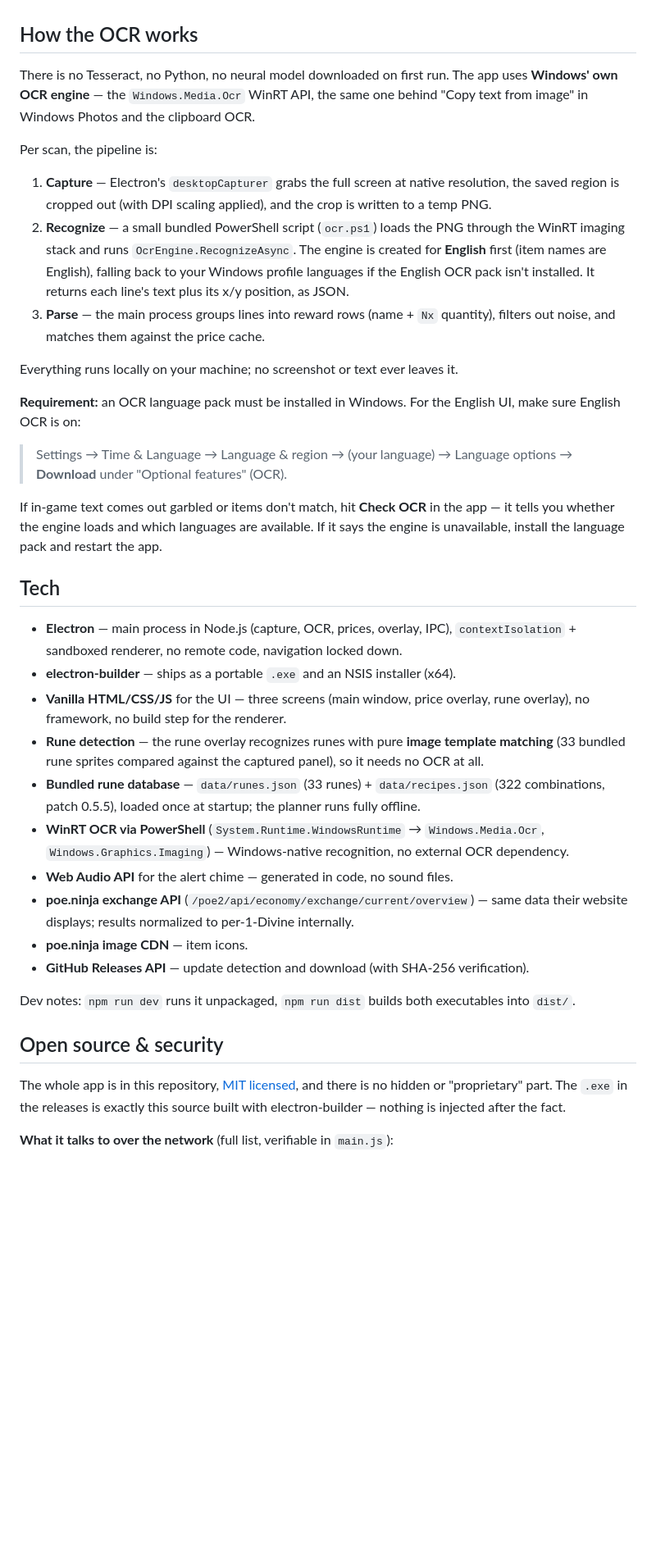
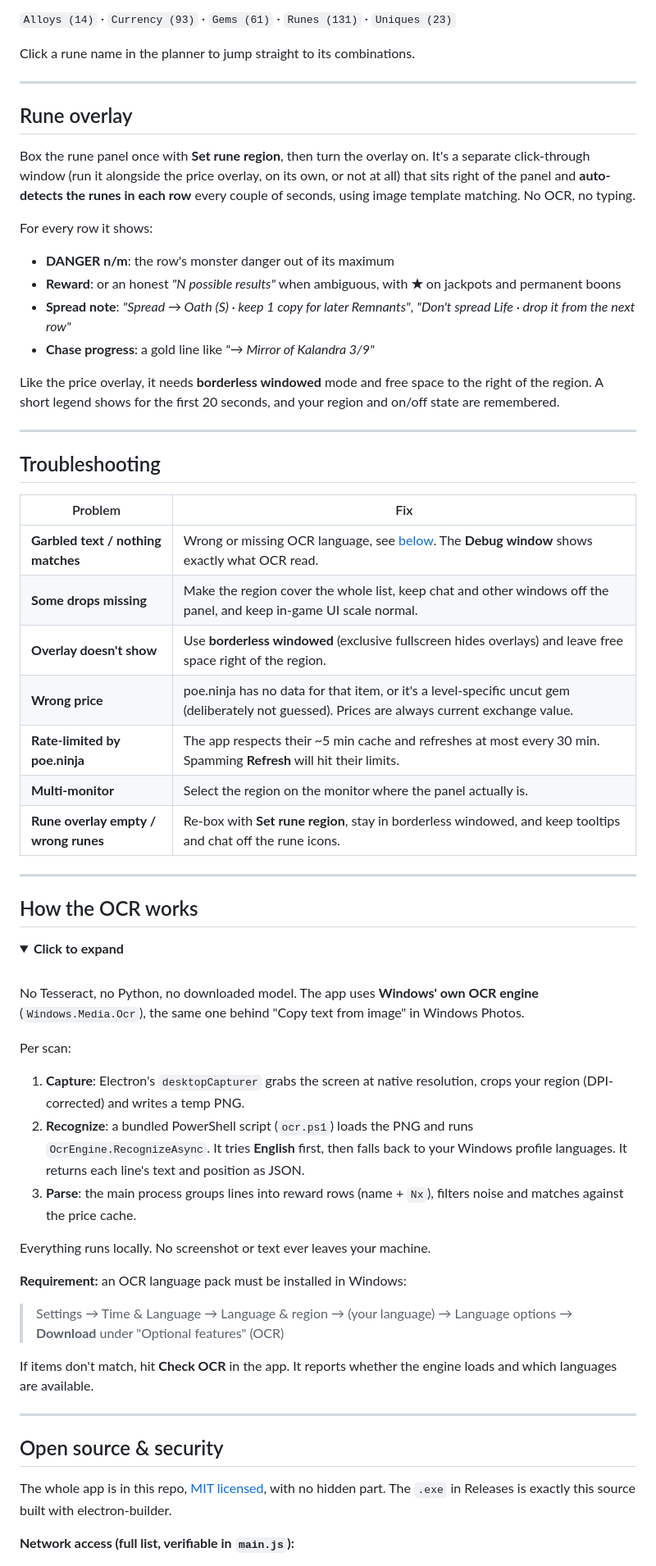
Before and after one commit to iulicafarafrica/PathOfExpedition2, a Markdown page: README.md, the part around one of its changes. Shown at 82% size. GitHub-like rendering; folded sections open; blank space fills up the shorter version.

```diff
--- a/README.md
+++ b/README.md
@@ -100,40 +136,68 @@ Notes:
+`Alloys (14)` · `Currency (93)` · `Gems (61)` · `Runes (131)` · `Uniques (23)`
+
+Click a rune name in the planner to jump straight to its combinations.
+
+---
+
+## Rune overlay
+
+Box the rune panel once with **Set rune region**, then turn the overlay on. It's a separate click-through window (run it alongside the price overlay, on its own, or not at all) that sits right of the panel and **auto-detects the runes in each row** every couple of seconds, using image template matching. No OCR, no typing.
+
+For every row it shows:
+
+- **DANGER n/m**: the row's monster danger out of its maximum
+- **Reward**: or an honest *"N possible results"* when ambiguous, with **★** on jackpots and permanent boons
+- **Spread note**: *"Spread → Oath (S) · keep 1 copy for later Remnants"*, *"Don't spread Life · drop it from the next row"*
+- **Chase progress**: a gold line like *"→ Mirror of Kalandra 3/9"*
+
+Like the price overlay, it needs **borderless windowed** mode and free space to the right of the region. A short legend shows for the first 20 seconds, and your region and on/off state are remembered.
+
+---
+
+## Troubleshooting
+
+| Problem | Fix |
+| --- | --- |
+| **Garbled text / nothing matches** | Wrong or missing OCR language, see [below](#how-the-ocr-works). The **Debug window** shows exactly what OCR read. |
+| **Some drops missing** | Make the region cover the whole list, keep chat and other windows off the panel, and keep in-game UI scale normal. |
+| **Overlay doesn't show** | Use **borderless windowed** (exclusive fullscreen hides overlays) and leave free space right of the region. |
+| **Wrong price** | poe.ninja has no data for that item, or it's a level-specific uncut gem (deliberately not guessed). Prices are always current exchange value. |
+| **Rate-limited by poe.ninja** | The app respects their ~5 min cache and refreshes at most every 30 min. Spamming **Refresh** will hit their limits. |
+| **Multi-monitor** | Select the region on the monitor where the panel actually is. |
+| **Rune overlay empty / wrong runes** | Re-box with **Set rune region**, stay in borderless windowed, and keep tooltips and chat off the rune icons. |
+
+---
 
 ## How the OCR works
 
-There is no Tesseract, no Python, no neural model downloaded on first run. The app uses **Windows' own OCR engine** — the `Windows.Media.Ocr` WinRT API, the same one behind "Copy text from image" in Windows Photos and the clipboard OCR.
+<details>
+<summary><b>Click to expand</b></summary>
 
-Per scan, the pipeline is:
+<br>
 
-1. **Capture** — Electron's `desktopCapturer` grabs the full screen at native resolution, the saved region is cropped out (with DPI scaling applied), and the crop is written to a temp PNG.
-2. **Recognize** — a small bundled PowerShell script (`ocr.ps1`) loads the PNG through the WinRT imaging stack and runs `OcrEngine.RecognizeAsync`. The engine is created for **English** first (item names are English), falling back to your Windows profile languages if the English OCR pack isn't installed. It returns each line's text plus its x/y position, as JSON.
-3. **Parse** — the main process groups lines into reward rows (name + `Nx` quantity), filters out noise, and matches them against the price cache.
+No Tesseract, no Python, no downloaded model. The app uses **Windows' own OCR engine** (`Windows.Media.Ocr`), the same one behind "Copy text from image" in Windows Photos.
 
-Everything runs locally on your machine; no screenshot or text ever leaves it.
+Per scan:
 
-**Requirement:** an OCR language pack must be installed in Windows. For the English UI, make sure English OCR is on:
+1. **Capture**: Electron's `desktopCapturer` grabs the screen at native resolution, crops your region (DPI-corrected) and writes a temp PNG.
+2. **Recognize**: a bundled PowerShell script (`ocr.ps1`) loads the PNG and runs `OcrEngine.RecognizeAsync`. It tries **English** first, then falls back to your Windows profile languages. It returns each line's text and position as JSON.
+3. **Parse**: the main process groups lines into reward rows (name + `Nx`), filters noise and matches against the price cache.
 
-> Settings → Time & Language → Language & region → (your language) → Language options → **Download** under "Optional features" (OCR).
+Everything runs locally. No screenshot or text ever leaves your machine.
 
-If in-game text comes out garbled or items don't match, hit **Check OCR** in the app — it tells you whether the engine loads and which languages are available. If it says the engine is unavailable, install the language pack and restart the app.
+**Requirement:** an OCR language pack must be installed in Windows:
 
-## Tech
+> Settings → Time & Language → Language & region → (your language) → Language options → **Download** under "Optional features" (OCR)
 
-- **Electron** — main process in Node.js (capture, OCR, prices, overlay, IPC), `contextIsolation` + sandboxed renderer, no remote code, navigation locked down.
-- **electron-builder** — ships as a portable `.exe` and an NSIS installer (x64).
-- **Vanilla HTML/CSS/JS** for the UI — three screens (main window, price overlay, rune overlay), no framework, no build step for the renderer.
-- **Rune detection** — the rune overlay recognizes runes with pure **image template matching** (33 bundled rune sprites compared against the captured panel), so it needs no OCR at all.
-- **Bundled rune database** — `data/runes.json` (33 runes) + `data/recipes.json` (322 combinations, patch 0.5.5), loaded once at startup; the planner runs fully offline.
-- **WinRT OCR via PowerShell** (`System.Runtime.WindowsRuntime` → `Windows.Media.Ocr`, `Windows.Graphics.Imaging`) — Windows-native recognition, no external OCR dependency.
-- **Web Audio API** for the alert chime — generated in code, no sound files.
-- **poe.ninja exchange API** (`/poe2/api/economy/exchange/current/overview`) — same data their website displays; results normalized to per-1-Divine internally.
-- **poe.ninja image CDN** — item icons.
-- **GitHub Releases API** — update detection and download (with SHA-256 verification).
+If items don't match, hit **Check OCR** in the app. It reports whether the engine loads and which languages are available.
 
-Dev notes: `npm run dev` runs it unpackaged, `npm run dist` builds both executables into `dist/`.
+</details>
+
+---
 
 ## Open source & security
 
-The whole app is in this repository, [MIT licensed](LICENSE), and there is no hidden or "proprietary" part. The `.exe` in the releases is exactly this source built with electron-builder — nothing is injected after the fact.
+The whole app is in this repo, [MIT licensed](LICENSE), with no hidden part. The `.exe` in Releases is exactly this source built with electron-builder.
 
-**What it talks to over the network** (full list, verifiable in `main.js`):
+**Network access (full list, verifiable in `main.js`):**
 
```
Also changed, not shown: other parts of README.md (+158 -88 lines).
